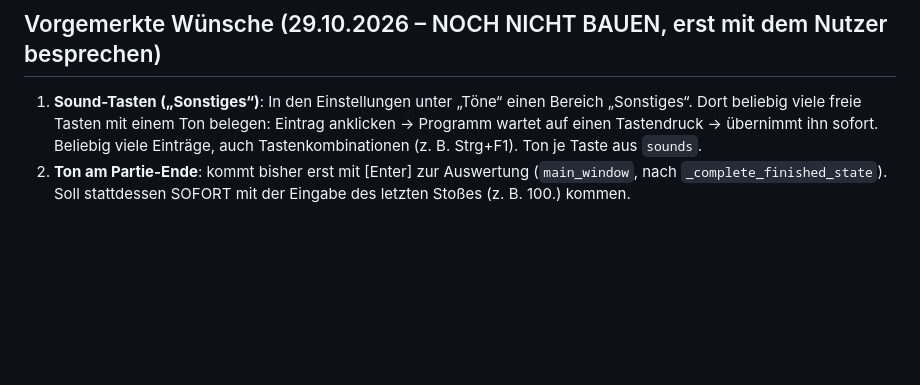
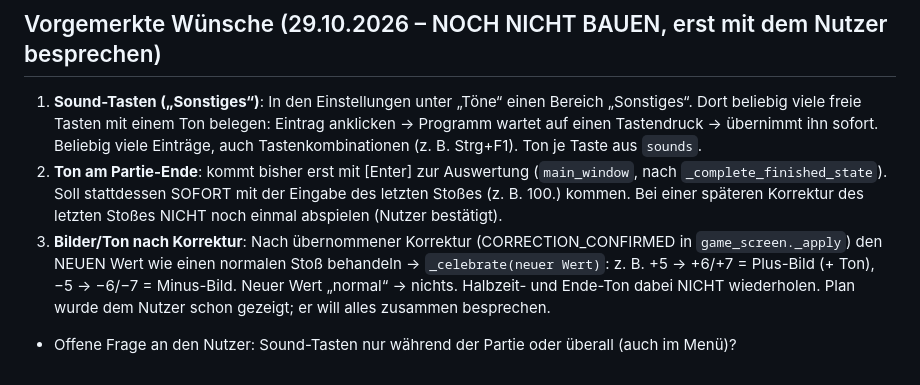
Before and after one commit to Kxmi-dev/Claude, a Markdown page: Kegelbillaird/CLAUDE.md, the part around the change. Rendered like a GitHub page; blank space fills up the shorter version.

Commit message:
CLAUDE.md: weitere vorgemerkte Wünsche (Bilder nach Korrektur, Ende-Ton ohne Wiederholung)
Co-Authored-By: Claude Opus 5.5 <noreply@anthropic.com>
Claude-Session: https://claude.ai/code/session_01LiRXFcA6YFRQFwHMy5v8Ng

```diff
--- a/Kegelbillaird/CLAUDE.md
+++ b/Kegelbillaird/CLAUDE.md
@@ -176,3 +176,9 @@ Neue Einstellungen in `settings.py` immer mit `getattr(cfg, NAME, default)` lese
    ihn sofort. Beliebig viele Einträge, auch Tastenkombinationen (z. B. Strg+F1). Ton je Taste aus `sounds`.
 2. **Ton am Partie-Ende**: kommt bisher erst mit [Enter] zur Auswertung (`main_window`, nach `_complete_finished_state`).
    Soll stattdessen SOFORT mit der Eingabe des letzten Stoßes (z. B. 100.) kommen.
+   Bei einer späteren Korrektur des letzten Stoßes NICHT noch einmal abspielen (Nutzer bestätigt).
+3. **Bilder/Ton nach Korrektur**: Nach übernommener Korrektur (CORRECTION_CONFIRMED in `game_screen._apply`) den
+   NEUEN Wert wie einen normalen Stoß behandeln → `_celebrate(neuer Wert)`: z. B. +5 → +6/+7 = Plus-Bild (+ Ton),
+   −5 → −6/−7 = Minus-Bild. Neuer Wert „normal“ → nichts. Halbzeit- und Ende-Ton dabei NICHT wiederholen.
+   Plan wurde dem Nutzer schon gezeigt; er will alles zusammen besprechen.
+- Offene Frage an den Nutzer: Sound-Tasten nur während der Partie oder überall (auch im Menü)?
```
